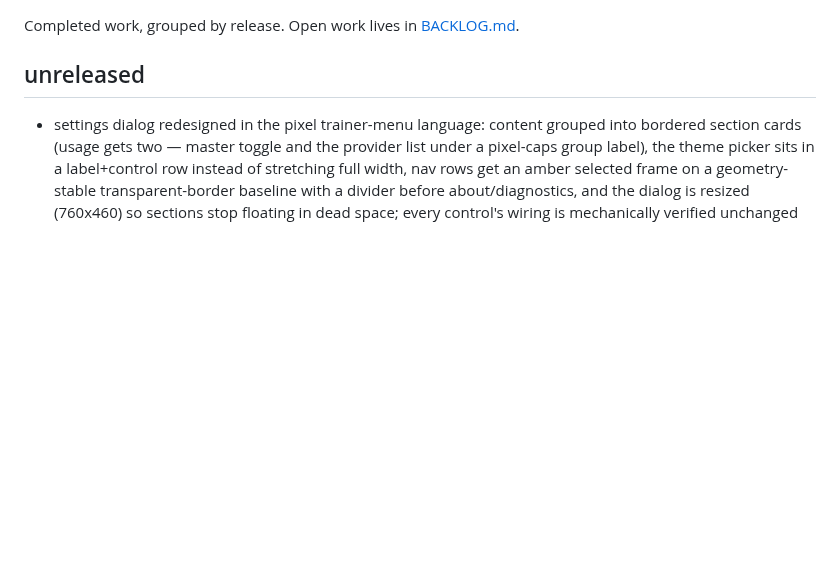
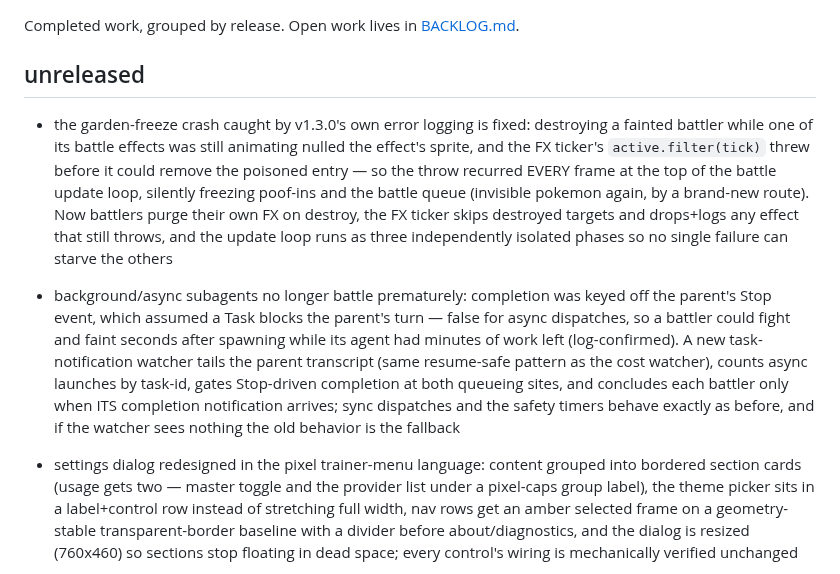
Before and after one commit to mavericksxx/pokemon-harness, a Markdown page: CHANGELOG.md, the part around the change. GitHub-like rendering; blank space fills up the shorter version.

Commit message:
Changelog: battle FX crash + async completion fixes shipped; backlog follow-ups
Claude-Session: https://claude.ai/code/session_01CkxNQK9ZLBAKEH48LC6azb

```diff
--- a/CHANGELOG.md
+++ b/CHANGELOG.md
@@ -3,6 +3,9 @@
 Completed work, grouped by release. Open work lives in [BACKLOG.md](BACKLOG.md).
 
 ## unreleased
+
+- the garden-freeze crash caught by v1.3.0's own error logging is fixed: destroying a fainted battler while one of its battle effects was still animating nulled the effect's sprite, and the FX ticker's `active.filter(tick)` threw before it could remove the poisoned entry — so the throw recurred EVERY frame at the top of the battle update loop, silently freezing poof-ins and the battle queue (invisible pokemon again, by a brand-new route). Now battlers purge their own FX on destroy, the FX ticker skips destroyed targets and drops+logs any effect that still throws, and the update loop runs as three independently isolated phases so no single failure can starve the others
+- background/async subagents no longer battle prematurely: completion was keyed off the parent's Stop event, which assumed a Task blocks the parent's turn — false for async dispatches, so a battler could fight and faint seconds after spawning while its agent had minutes of work left (log-confirmed). A new task-notification watcher tails the parent transcript (same resume-safe pattern as the cost watcher), counts async launches by task-id, gates Stop-driven completion at both queueing sites, and concludes each battler only when ITS completion notification arrives; sync dispatches and the safety timers behave exactly as before, and if the watcher sees nothing the old behavior is the fallback
 
 - settings dialog redesigned in the pixel trainer-menu language: content grouped into bordered section cards (usage gets two — master toggle and the provider list under a pixel-caps group label), the theme picker sits in a label+control row instead of stretching full width, nav rows get an amber selected frame on a geometry-stable transparent-border baseline with a divider before about/diagnostics, and the dialog is resized (760x460) so sections stop floating in dead space; every control's wiring is mechanically verified unchanged
 
```
Also changed, not shown: BACKLOG.md (+3 -1 lines).
